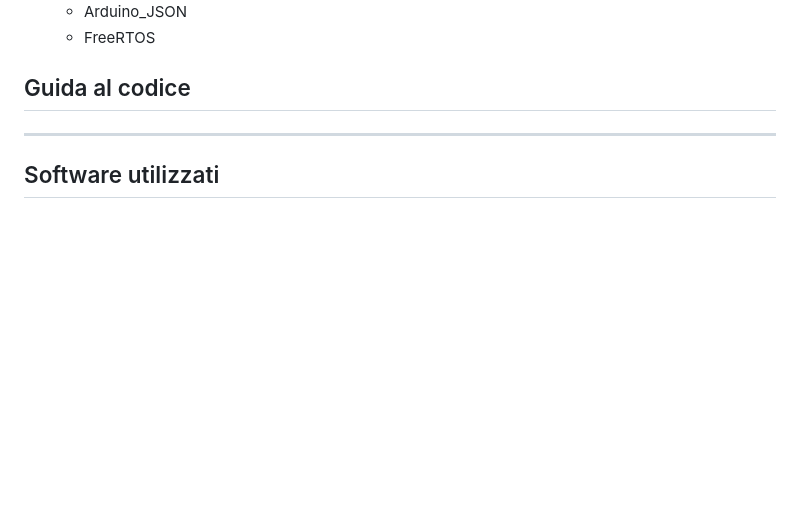
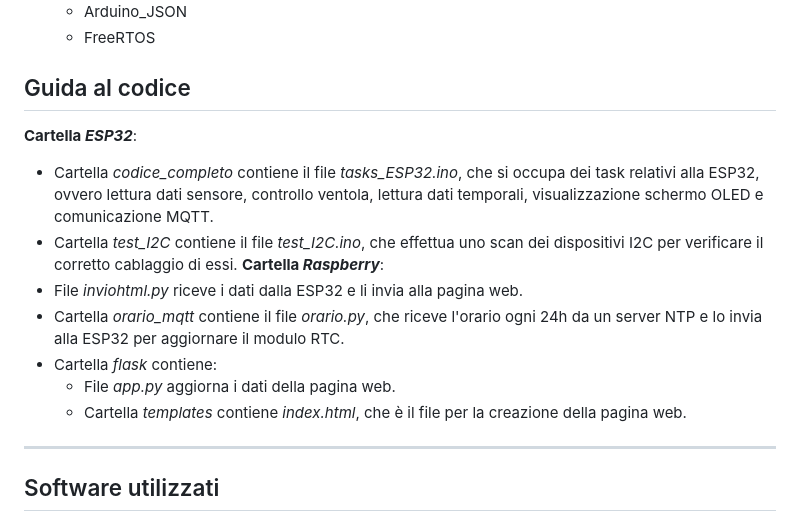
Before and after one commit to flaviagioiello/SOD-gruppo3, a Markdown page: README.md, the part around the change. GitHub-like rendering; blank space fills up the shorter version.

```diff
--- a/README.md
+++ b/README.md
@@ -145,6 +145,15 @@ aggiuntive per il Gestore schede*.
   * FreeRTOS
 
 ## Guida al codice <a name="guida"></a>
+**Cartella *ESP32***:
+* Cartella *codice_completo* contiene il file *tasks_ESP32.ino*, che si occupa dei task relativi alla ESP32, ovvero lettura dati sensore, controllo ventola, lettura dati temporali, visualizzazione schermo OLED e comunicazione MQTT.
+* Cartella *test_I2C* contiene il file *test_I2C.ino*, che effettua uno scan dei dispositivi I2C per verificare il corretto cablaggio di essi.
+**Cartella *Raspberry***:
+* File *inviohtml.py* riceve i dati dalla ESP32 e li invia alla pagina web.
+* Cartella *orario_mqtt* contiene il file *orario.py*, che riceve l'orario ogni 24h da un server NTP e lo invia alla ESP32 per aggiornare il modulo RTC.
+* Cartella *flask* contiene:
+  * File *app.py* aggiorna i dati della pagina web.
+  * Cartella *templates* contiene *index.html*, che è il file per la creazione della pagina web.
 
 ***
 ## Software utilizzati <a name="software"></a>
```
